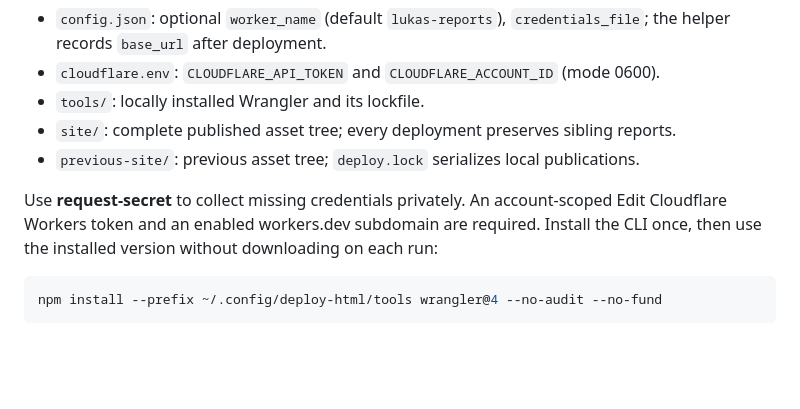
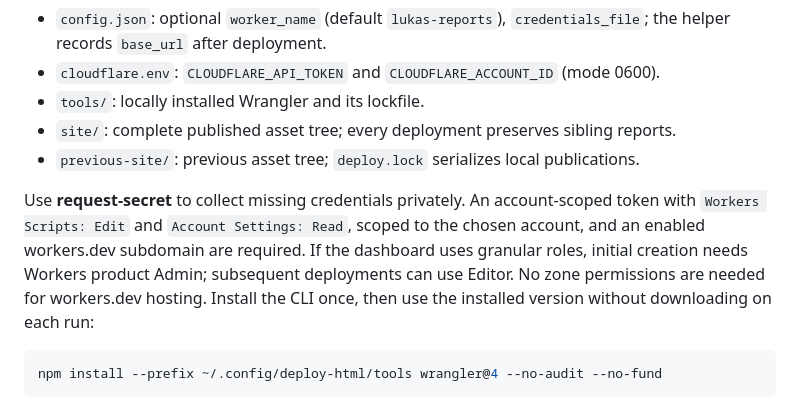
Before and after one commit to LukasWallrich/agent-skills, a Markdown page: deploy-html/SKILL.md, the part around the change. Drawn GitHub-style; blank space fills up the shorter version.

Commit message:
Document Cloudflare token scopes for report publishing

````diff
--- a/deploy-html/SKILL.md
+++ b/deploy-html/SKILL.md
@@ -60,7 +60,10 @@ Private configuration/state lives at `~/.config/deploy-html/`:
 - `previous-site/`: previous asset tree; `deploy.lock` serializes local publications.
 
 Use **request-secret** to collect missing credentials privately. An account-scoped
-Edit Cloudflare Workers token and an enabled workers.dev subdomain are required.
+token with `Workers Scripts: Edit` and `Account Settings: Read`, scoped to the
+chosen account, and an enabled workers.dev subdomain are required. If the dashboard
+uses granular roles, initial creation needs Workers product Admin; subsequent
+deployments can use Editor. No zone permissions are needed for workers.dev hosting.
 Install the CLI once, then use the installed version without downloading on each run:
 
 ```sh
````
